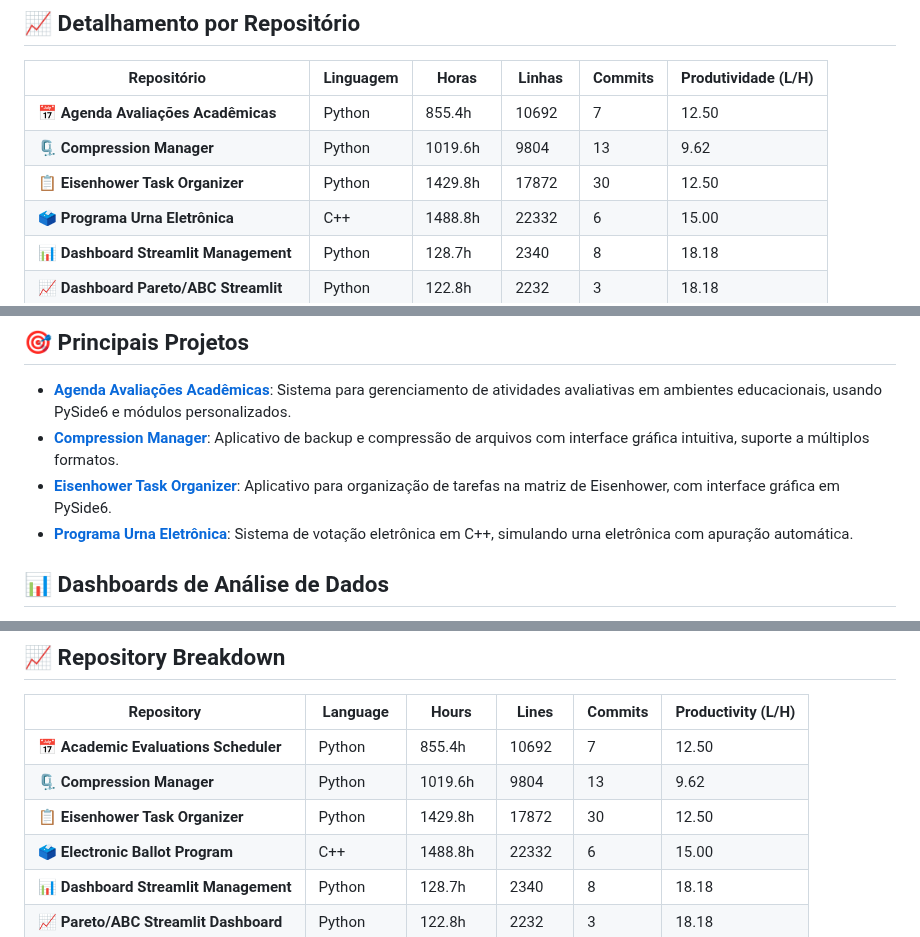
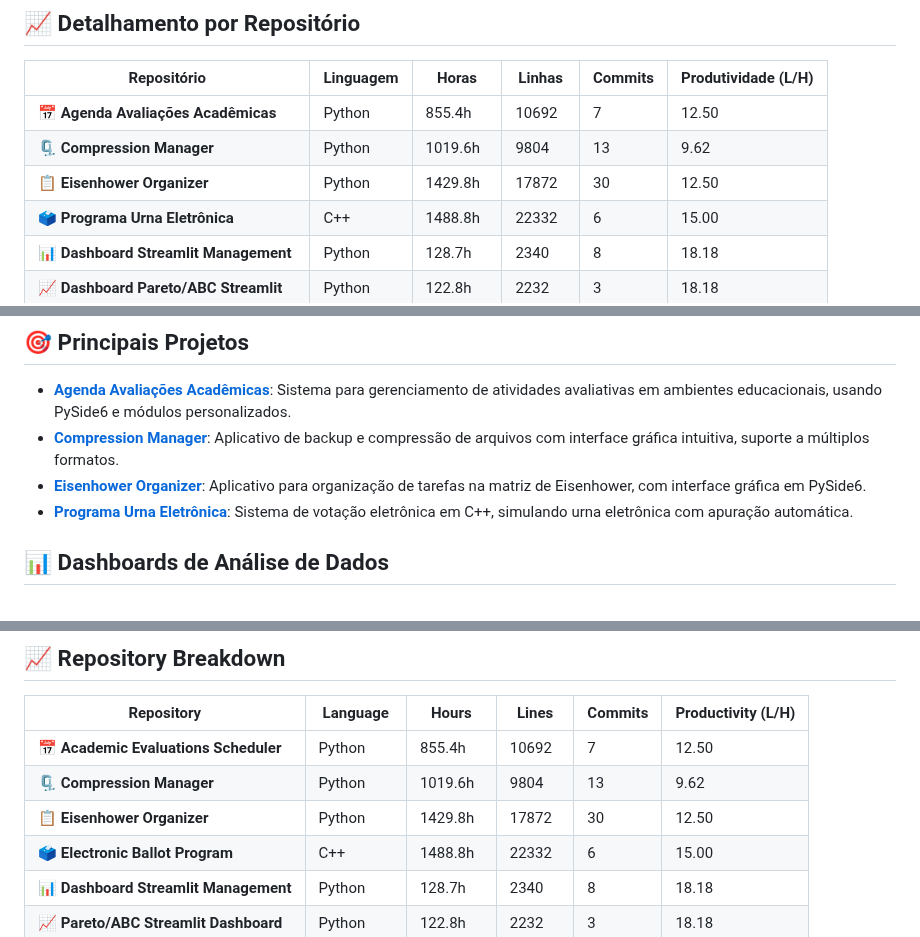
Before and after one commit to fernandoncidade/fernandoncidade, a Markdown page: README.md, 3 parts joined by grey strips. GitHub-like rendering; folded sections open.

Commit message:
Rename 'Eisenhower Task Organizer' to 'Eisenhower Organizer'

```diff
--- a/README.md
+++ b/README.md
@@ -39,7 +39,7 @@
 |-------------|-----------|-------|--------|---------|---------------|
 | 📅 **Agenda Avaliações Acadêmicas** | Python | 855.4h <!-- AGENDA_HOURS --> | 10692 <!-- AGENDA_LINES --> | 7 <!-- AGENDA_COMMITS --> | 12.50 <!-- AGENDA_PROD --> |
 | 🗜️ **Compression Manager** | Python | 1019.6h <!-- COMPRESSION_HOURS --> | 9804 <!-- COMPRESSION_LINES --> | 13 <!-- COMPRESSION_COMMITS --> | 9.62 <!-- COMPRESSION_PROD --> |
-| 📋 **Eisenhower Task Organizer** | Python | 1429.8h <!-- EISENHOWER_HOURS --> | 17872 <!-- EISENHOWER_LINES --> | 30 <!-- EISENHOWER_COMMITS --> | 12.50 <!-- EISENHOWER_PROD --> |
+| 📋 **Eisenhower Organizer** | Python | 1429.8h <!-- EISENHOWER_HOURS --> | 17872 <!-- EISENHOWER_LINES --> | 30 <!-- EISENHOWER_COMMITS --> | 12.50 <!-- EISENHOWER_PROD --> |
 | 🗳️ **Programa Urna Eletrônica** | C++ | 1488.8h <!-- URNA_HOURS --> | 22332 <!-- URNA_LINES --> | 6 <!-- URNA_COMMITS --> | 15.00 <!-- URNA_PROD --> |
 | 📊 **Dashboard Streamlit Management** | Python | 128.7h <!-- MANEGEMENT_HOURS --> | 2340 <!-- MANEGEMENT_LINES --> | 8 <!-- MANEGEMENT_COMMITS --> | 18.18 <!-- MANEGEMENT_PROD --> |
 | 📈 **Dashboard Pareto/ABC Streamlit** | Python | 122.8h <!-- STREAMLIT_HOURS --> | 2232 <!-- STREAMLIT_LINES --> | 3 <!-- STREAMLIT_COMMITS --> | 18.18 <!-- STREAMLIT_PROD --> |
@@ -107,7 +107,7 @@ Projeto "Lumen" — repositório com foco em soluções leves para visualizaçã
 
 - [**Agenda Avaliações Acadêmicas**](https://github.com/fernandoncidade/Agenda_Avaliacoes_Academicas): Sistema para gerenciamento de atividades avaliativas em ambientes educacionais, usando PySide6 e módulos personalizados.
 - [**Compression Manager**](https://github.com/fernandoncidade/Compression_Manager): Aplicativo de backup e compressão de arquivos com interface gráfica intuitiva, suporte a múltiplos formatos.
-- [**Eisenhower Task Organizer**](https://github.com/fernandoncidade/Eisenhower_Task_Organizer): Aplicativo para organização de tarefas na matriz de Eisenhower, com interface gráfica em PySide6.
+- [**Eisenhower Organizer**](https://github.com/fernandoncidade/Eisenhower_Organizer): Aplicativo para organização de tarefas na matriz de Eisenhower, com interface gráfica em PySide6.
 - [**Programa Urna Eletrônica**](https://github.com/fernandoncidade/Programa_Urna_Eletronica): Sistema de votação eletrônica em C++, simulando urna eletrônica com apuração automática.
 
 ## 📊 Dashboards de Análise de Dados
@@ -197,7 +199,7 @@ Projeto "Lumen" — repositório com foco em soluções leves para visualizaçã
 |------------|----------|-------|-------|---------|--------------|
 | 📅 **Academic Evaluations Scheduler** | Python | 855.4h <!-- AGENDA_HOURS --> | 10692 <!-- AGENDA_LINES --> | 7 <!-- AGENDA_COMMITS --> | 12.50 <!-- AGENDA_PROD --> |
 | 🗜️ **Compression Manager** | Python | 1019.6h <!-- COMPRESSION_HOURS --> | 9804 <!-- COMPRESSION_LINES --> | 13 <!-- COMPRESSION_COMMITS --> | 9.62 <!-- COMPRESSION_PROD --> |
-| 📋 **Eisenhower Task Organizer** | Python | 1429.8h <!-- EISENHOWER_HOURS --> | 17872 <!-- EISENHOWER_LINES --> | 30 <!-- EISENHOWER_COMMITS --> | 12.50 <!-- EISENHOWER_PROD --> |
+| 📋 **Eisenhower Organizer** | Python | 1429.8h <!-- EISENHOWER_HOURS --> | 17872 <!-- EISENHOWER_LINES --> | 30 <!-- EISENHOWER_COMMITS --> | 12.50 <!-- EISENHOWER_PROD --> |
 | 🗳️ **Electronic Ballot Program** | C++ | 1488.8h <!-- URNA_HOURS --> | 22332 <!-- URNA_LINES --> | 6 <!-- URNA_COMMITS --> | 15.00 <!-- URNA_PROD --> |
 | 📊 **Dashboard Streamlit Management** | Python | 128.7h <!-- MANEGEMENT_HOURS --> | 2340 <!-- MANEGEMENT_LINES --> | 8 <!-- MANEGEMENT_COMMITS --> | 18.18 <!-- MANEGEMENT_PROD --> |
 | 📈 **Pareto/ABC Streamlit Dashboard** | Python | 122.8h <!-- STREAMLIT_HOURS --> | 2232 <!-- STREAMLIT_LINES --> | 3 <!-- STREAMLIT_COMMITS --> | 18.18 <!-- STREAMLIT_PROD --> |
```
Also changed, not shown: other parts of README.md (+11 -7 lines).
